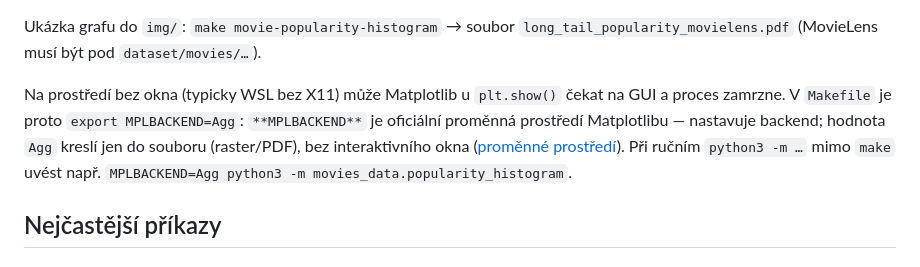
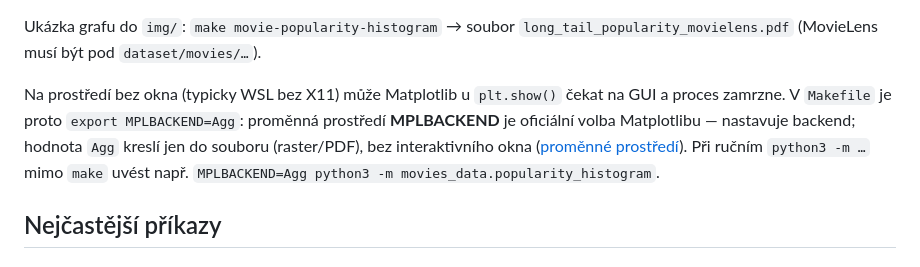
Before and after one commit to Cross-bit/match-it-analysis, a Markdown page: README.md, the part around the change. Drawn GitHub-style.

```diff
--- a/README.md
+++ b/README.md
@@ -24,7 +24,7 @@ Výstupy jsou typicky:
 
 Ukázka grafu do `img/`: `make movie-popularity-histogram` → soubor `long_tail_popularity_movielens.pdf` (MovieLens musí být pod `dataset/movies/…`).
 
-Na prostředí bez okna (typicky WSL bez X11) může Matplotlib u `plt.show()` čekat na GUI a proces zamrzne. V `Makefile` je proto `export MPLBACKEND=Agg`: `**MPLBACKEND**` je oficiální proměnná prostředí Matplotlibu — nastavuje backend; hodnota `Agg` kreslí jen do souboru (raster/PDF), bez interaktivního okna ([proměnné prostředí](https://matplotlib.org/stable/installing/environment_variables.html)). Při ručním `python3 -m …` mimo `make` uvést např. `MPLBACKEND=Agg python3 -m movies_data.popularity_histogram`.
+Na prostředí bez okna (typicky WSL bez X11) může Matplotlib u `plt.show()` čekat na GUI a proces zamrzne. V `Makefile` je proto `export MPLBACKEND=Agg`: proměnná prostředí **MPLBACKEND** je oficiální volba Matplotlibu — nastavuje backend; hodnota `Agg` kreslí jen do souboru (raster/PDF), bez interaktivního okna ([proměnné prostředí](https://matplotlib.org/stable/installing/environment_variables.html)). Při ručním `python3 -m …` mimo `make` uvést např. `MPLBACKEND=Agg python3 -m movies_data.popularity_histogram`.
 
 ## Nejčastější příkazy
 
```
